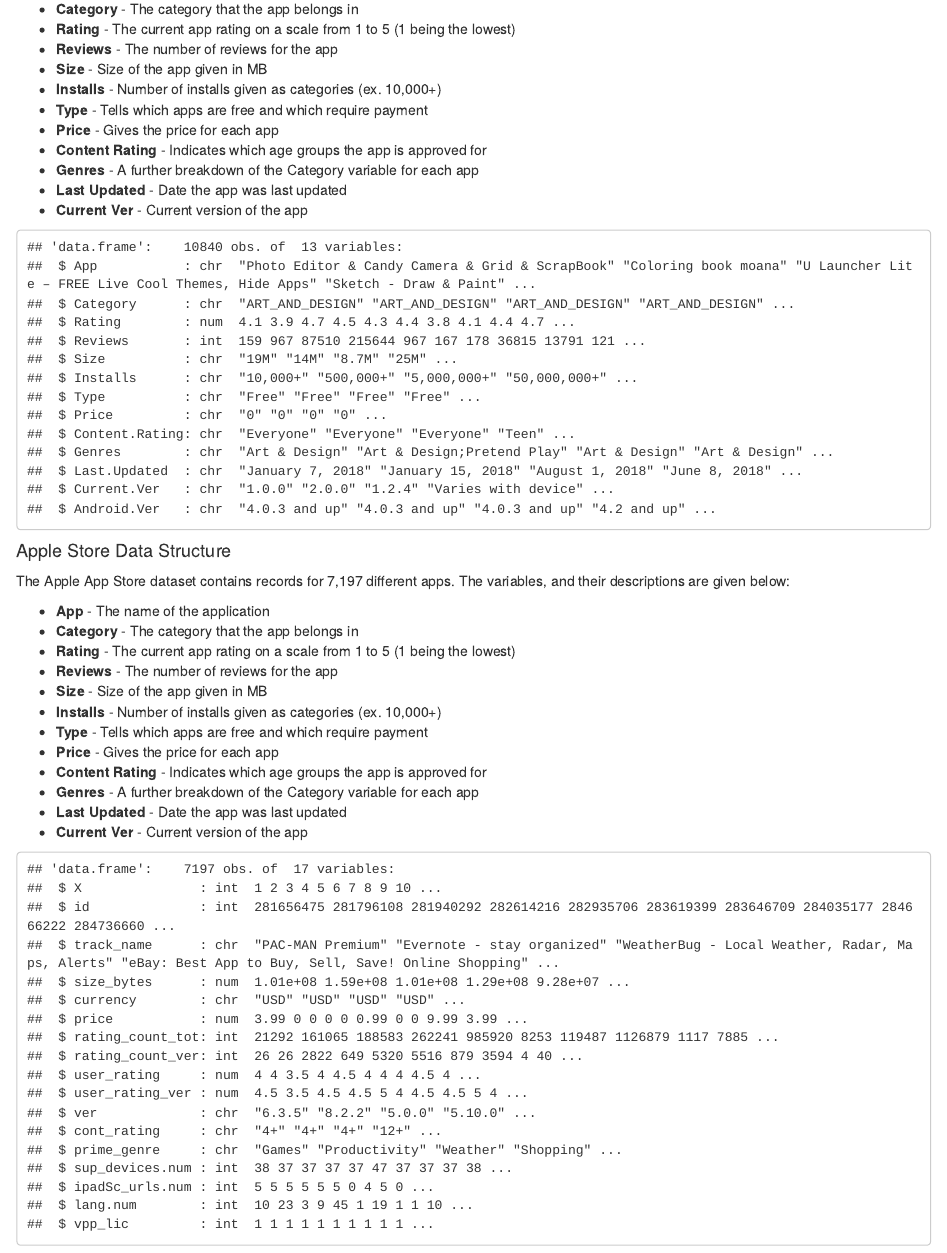
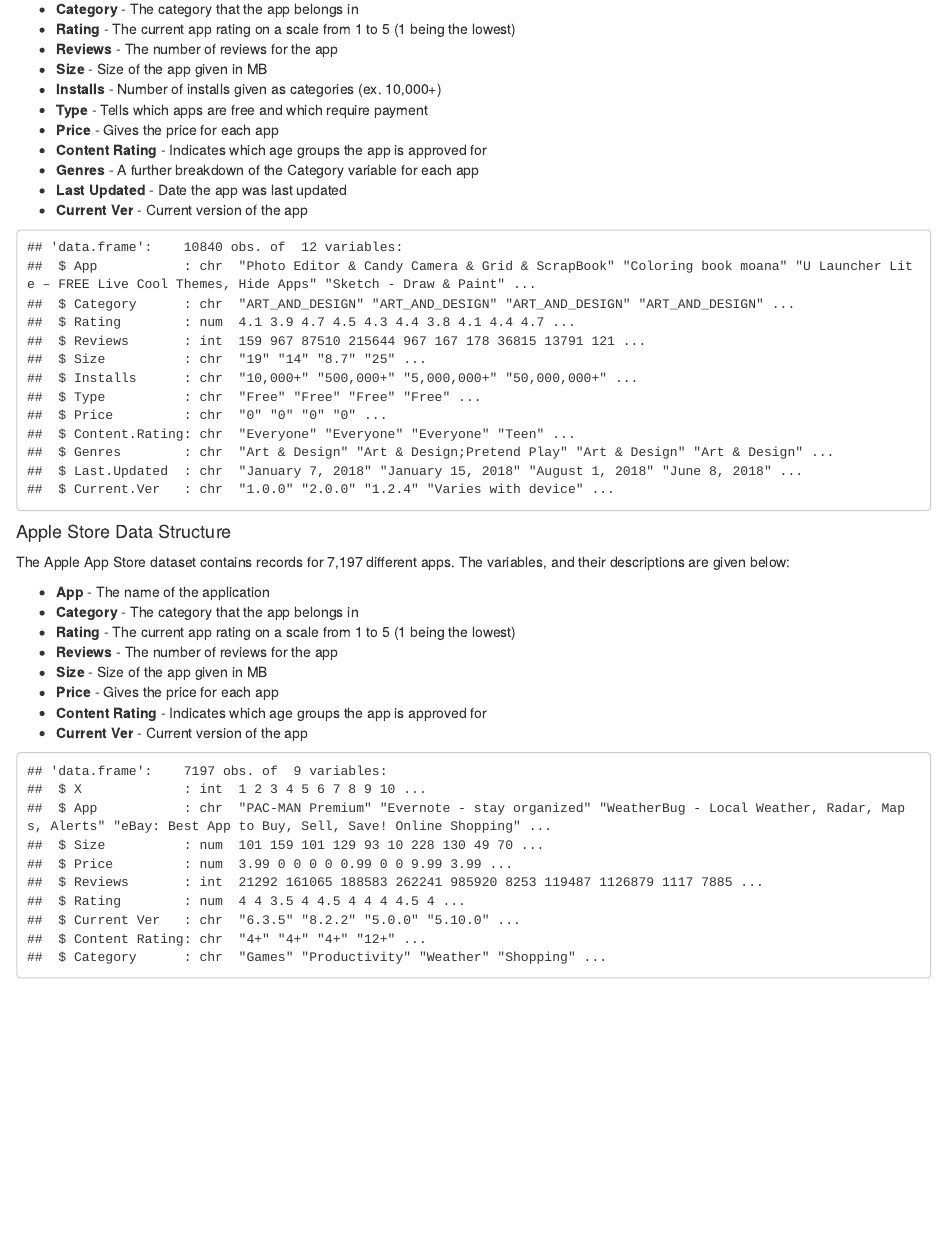
Before and after one commit to jesseborg95/App_Store_EDA_Analysis, an R Markdown document (Final Project.Rmd): the page in a window 1100 px wide, from 700 px down. Rendered offline with R 4.5, knitr and Pandoc, with nearby package versions.

Commit message:
Cleaned both datasets
Dropped some columns.  Converted Bytes to MB.  Renamed columns so they match.

````diff
--- a/Final Project.Rmd
+++ b/Final Project.Rmd
@@ -44,8 +44,11 @@ The Google Play Store dataset contains records for 10,840 different apps.  The v
 * **Current Ver** - Current version of the app
 
 ```{r import Google Play Data, echo=F}
-setwd("/Users/jonathangiguere/Desktop/DATS 6101/Projects/Project 1/Data-Science-Project-1")
+library("stringr")
+setwd("/Users/jonathangiguere/Desktop/DATS 6101/Projects/Project 1/Data-Science-Project-Final-master")
 googlePlay <- read.csv('googleplaystore.csv')
+googlePlay <- subset(googlePlay, select = -c(Android.Ver) )
+googlePlay$Size <- str_remove(googlePlay$Size, 'M')
 str(googlePlay)
 ```
 
@@ -60,16 +63,20 @@ The Apple App Store dataset contains records for 7,197 different apps.  The vari
 * **Rating** - The current app rating on a scale from 1 to 5 (1 being the lowest)
 * **Reviews** - The number of reviews for the app
 * **Size** - Size of the app given in MB
-* **Installs** - Number of installs given as categories (ex. 10,000+)
-* **Type** - Tells which apps are free and which require payment
 * **Price** - Gives the price for each app
 * **Content Rating** - Indicates which age groups the app is approved for
-* **Genres** - A further breakdown of the Category variable for each app
-* **Last Updated** - Date the app was last updated
 * **Current Ver** - Current version of the app
 
 ```{r import Apple Store Data, echo=F}
 setwd("/Users/jonathangiguere/Desktop/DATS 6101/Projects/Project 1/Data-Science-Project-1")
 appleStore <- read.csv('applestore.csv')
+appleStore <- subset(appleStore, select = -c(id, currency, rating_count_ver,
+                                             user_rating_ver, sup_devices.num,
+                                             ipadSc_urls.num, lang.num,
+                                             vpp_lic))
+colnames(appleStore) <- c('X', 'App', 'Size', 'Price', 'Reviews',
+                          'Rating', 'Current Ver', 'Content Rating',
+                          'Category')
+appleStore$Size <- round(appleStore$Size/1000000, 0)
 str(appleStore)
 ```
````
